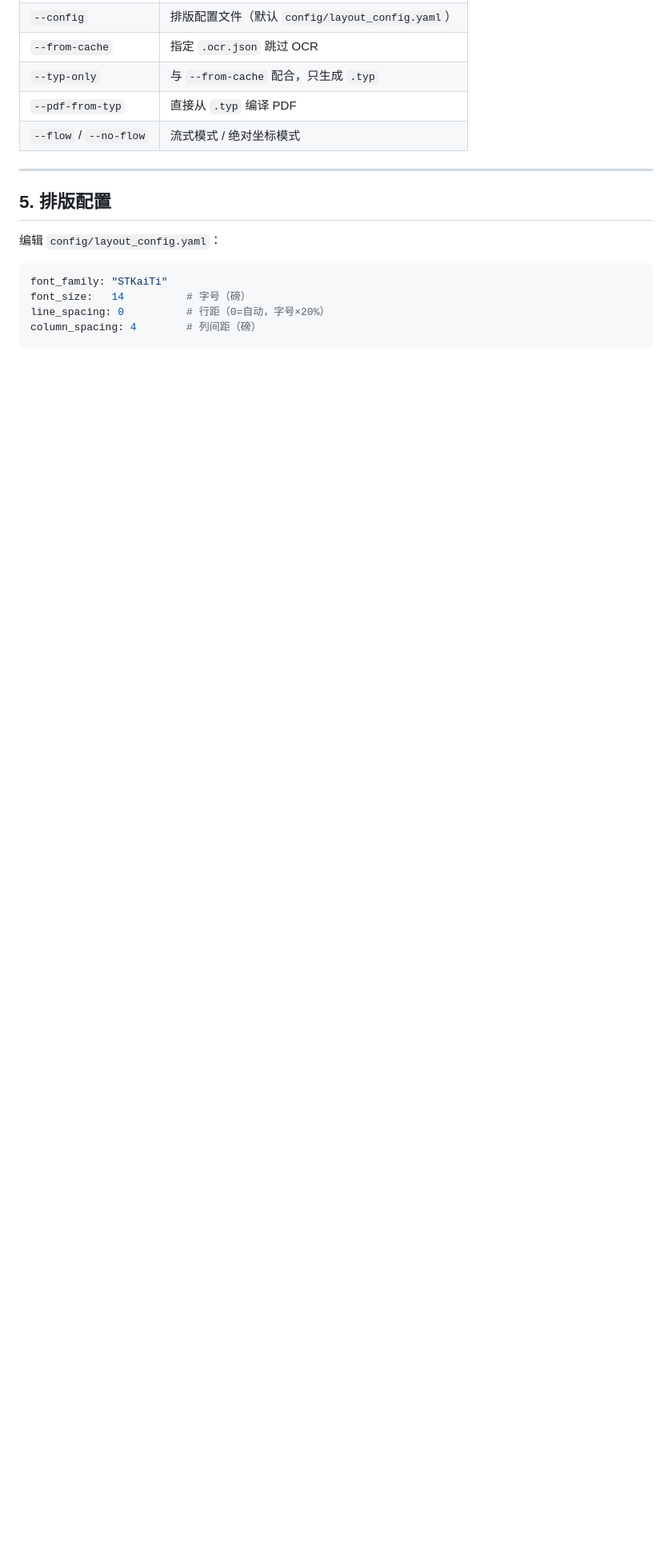
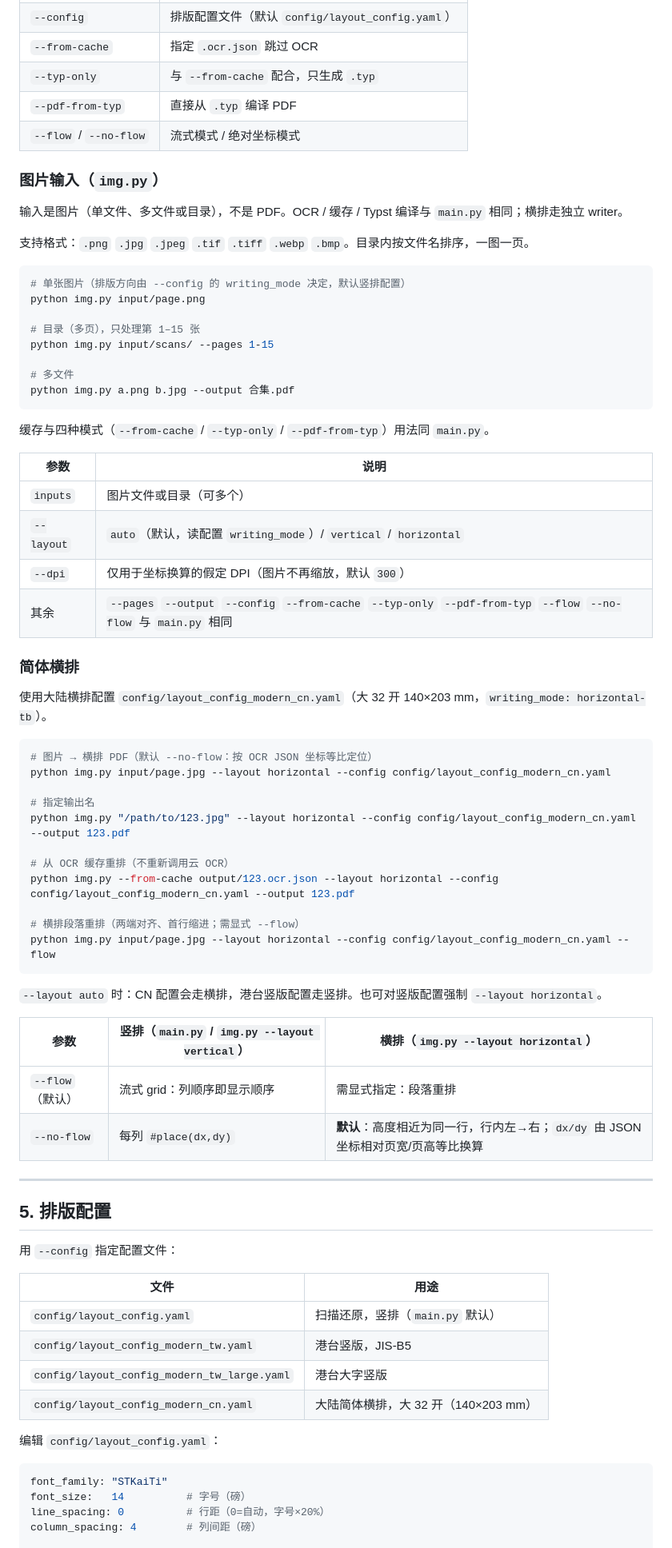
Before and after one commit to huanmsf/GenBook, a Markdown page: README.md, the part around the change printed below. Shown: that part at 80% size. Drawn GitHub-style; blank space fills up the shorter version.

Commit message:
feat: 增加图片入口与简体横排，并补充 README 效果图
支持从扫描图生成竖排/横排 PDF，新增大陆横排配置；横排默认按 OCR 坐标绝对定位。

````diff
--- a/README.md
+++ b/README.md
@@ -143,9 +154,69 @@ python main.py --from-cache output/xxx.ocr.json --typ-only --no-flow
 | `--pdf-from-typ` | 直接从 `.typ` 编译 PDF |
 | `--flow` / `--no-flow` | 流式模式 / 绝对坐标模式 |
 
+### 图片输入（`img.py`）
+
+输入是图片（单文件、多文件或目录），不是 PDF。OCR / 缓存 / Typst 编译与 `main.py` 相同；横排走独立 writer。
+
+支持格式：`.png` `.jpg` `.jpeg` `.tif` `.tiff` `.webp` `.bmp`。目录内按文件名排序，一图一页。
+
+```bash
+# 单张图片（排版方向由 --config 的 writing_mode 决定，默认竖排配置）
+python img.py input/page.png
+
+# 目录（多页），只处理第 1–15 张
+python img.py input/scans/ --pages 1-15
+
+# 多文件
+python img.py a.png b.jpg --output 合集.pdf
+```
+
+缓存与四种模式（`--from-cache` / `--typ-only` / `--pdf-from-typ`）用法同 `main.py`。
+
+| 参数 | 说明 |
+|---|---|
+| `inputs` | 图片文件或目录（可多个） |
+| `--layout` | `auto`（默认，读配置 `writing_mode`）/ `vertical` / `horizontal` |
+| `--dpi` | 仅用于坐标换算的假定 DPI（图片不再缩放，默认 `300`） |
+| 其余 | `--pages` `--output` `--config` `--from-cache` `--typ-only` `--pdf-from-typ` `--flow` `--no-flow` 与 `main.py` 相同 |
+
+### 简体横排
+
+使用大陆横排配置 `config/layout_config_modern_cn.yaml`（大 32 开 140×203 mm，`writing_mode: horizontal-tb`）。
+
+```bash
+# 图片 → 横排 PDF（默认 --no-flow：按 OCR JSON 坐标等比定位）
+python img.py input/page.jpg --layout horizontal --config config/layout_config_modern_cn.yaml
+
+# 指定输出名
+python img.py "/path/to/123.jpg" --layout horizontal --config config/layout_config_modern_cn.yaml --output 123.pdf
+
+# 从 OCR 缓存重排（不重新调用云 OCR）
+python img.py --from-cache output/123.ocr.json --layout horizontal --config config/layout_config_modern_cn.yaml --output 123.pdf
+
+# 横排段落重排（两端对齐、首行缩进；需显式 --flow）
+python img.py input/page.jpg --layout horizontal --config config/layout_config_modern_cn.yaml --flow
+```
+
+`--layout auto` 时：CN 配置会走横排，港台竖版配置走竖排。也可对竖版配置强制 `--layout horizontal`。
+
+| 参数 | 竖排（`main.py` / `img.py --layout vertical`） | 横排（`img.py --layout horizontal`） |
+|---|---|---|
+| `--flow`（默认） | 流式 grid：列顺序即显示顺序 | 需显式指定：段落重排 |
+| `--no-flow` | 每列 `#place(dx,dy)` | **默认**：高度相近为同一行，行内左→右；`dx/dy` 由 JSON 坐标相对页宽/页高等比换算 |
+
 ---
 
 ## 5. 排版配置
+
+用 `--config` 指定配置文件：
+
+| 文件 | 用途 |
+|---|---|
+| `config/layout_config.yaml` | 扫描还原，竖排（`main.py` 默认） |
+| `config/layout_config_modern_tw.yaml` | 港台竖版，JIS-B5 |
+| `config/layout_config_modern_tw_large.yaml` | 港台大字竖版 |
+| `config/layout_config_modern_cn.yaml` | 大陆简体横排，大 32 开（140×203 mm） |
 
 编辑 `config/layout_config.yaml`：
 
````
Also changed, not shown: other parts of README.md (+27 -8 lines), docs/111.png (added), 9 other files.
